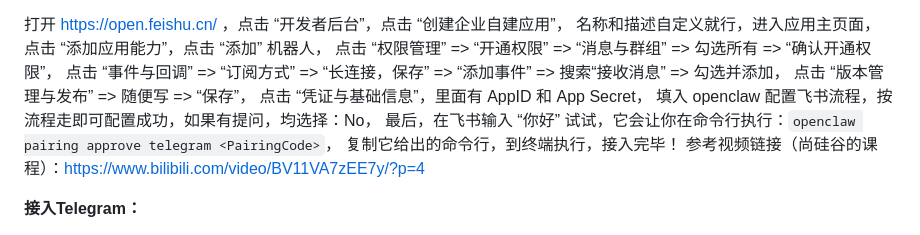
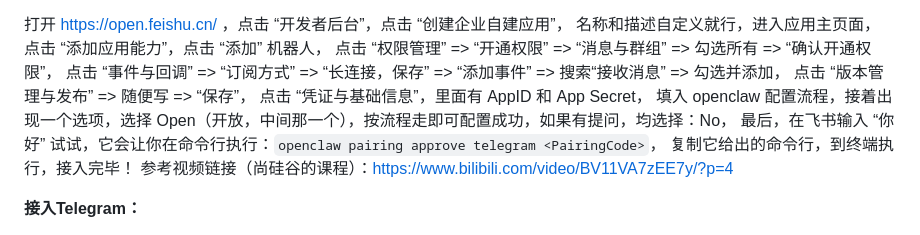
Before and after one commit to lxk1080/AICoding, a Markdown page: readme-openClaw.md, the part around the change. GitHub-like rendering.

Commit message:
chore: something update

```diff
--- a/readme-openClaw.md
+++ b/readme-openClaw.md
@@ -165,7 +165,7 @@ openclaw configure
 点击 “事件与回调” => “订阅方式” => “长连接，保存” => “添加事件” => 搜索“接收消息” => 勾选并添加，
 点击 “版本管理与发布” => 随便写 => “保存”，
 点击 “凭证与基础信息”，里面有 AppID 和 App Secret，
-填入 openclaw 配置飞书流程，按流程走即可配置成功，如果有提问，均选择：No，
+填入 openclaw 配置流程，接着出现一个选项，选择 Open（开放，中间那一个），按流程走即可配置成功，如果有提问，均选择：No，
 最后，在飞书输入 “你好” 试试，它会让你在命令行执行：`openclaw pairing approve telegram <PairingCode>`，
 复制它给出的命令行，到终端执行，接入完毕！
 参考视频链接（尚硅谷的课程）：https://www.bilibili.com/video/BV11VA7zEE7y/?p=4
```
